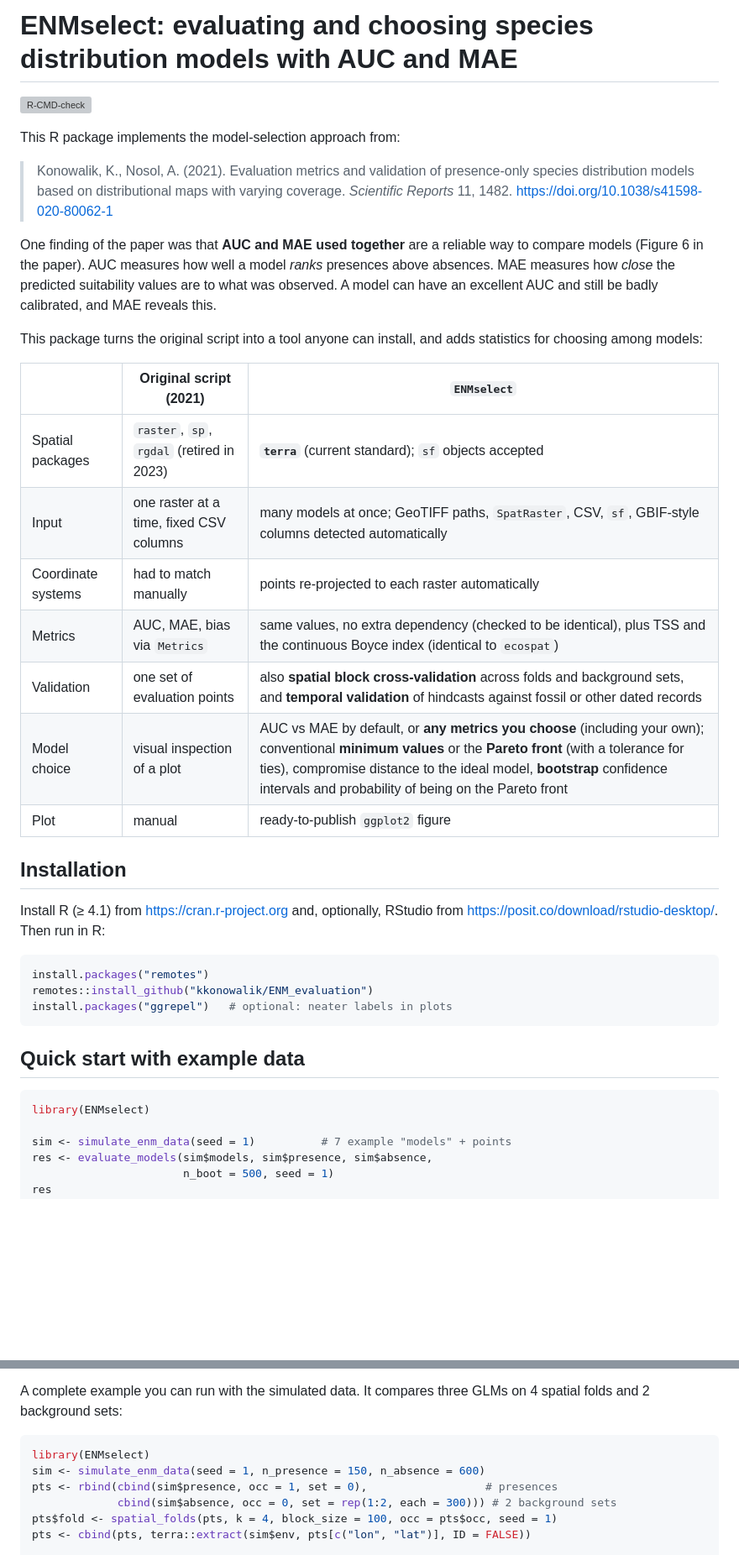
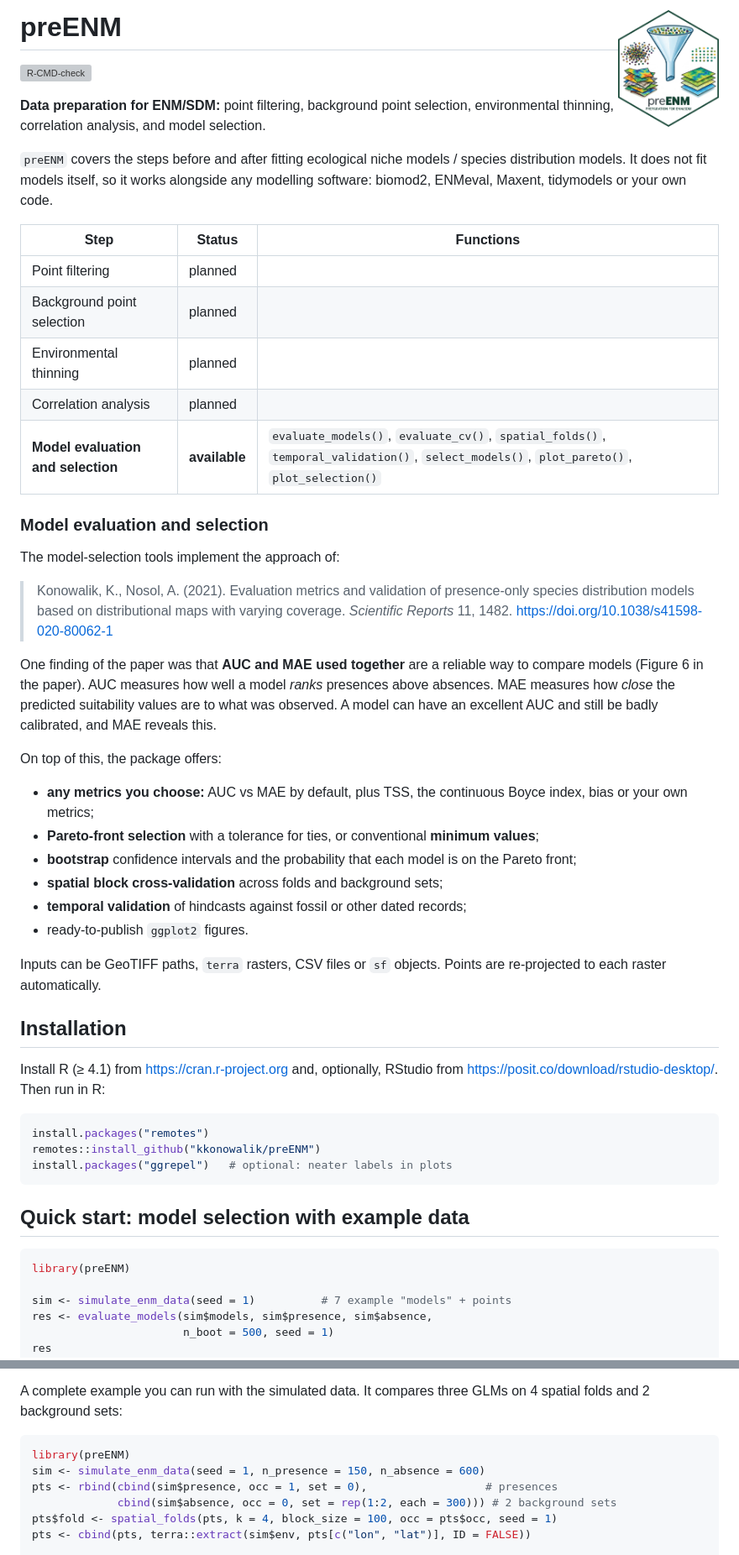
Before and after one commit to kkonowalik/ENM_evaluation, a Markdown page: README.md, 2 parts joined by grey strips. Shown at 84% size. Rendered like a GitHub page; pictures changed too: man/figures/logo.png (added); blank space fills up the shorter version; grey boxes are pictures that could not be loaded.

````diff
--- a/README.md
+++ b/README.md
@@ -1,3 +1,3 @@
-# ENMselect: evaluating and choosing species distribution models with AUC and MAE
+# preENM <img src="man/figures/logo.png" align="right" height="139" alt="preENM hex logo" />
 
 <!-- badges: start -->
@@ -5,6 +5,24 @@
 <!-- badges: end -->
 
-This R package implements the model-selection approach from:
+**Data preparation for ENM/SDM:** point filtering, background point
+selection, environmental thinning, correlation analysis, and model selection.
+
+`preENM` covers the steps before and after fitting ecological niche models /
+species distribution models. It does not fit models itself, so it works
+alongside any modelling software: biomod2, ENMeval, Maxent, tidymodels or
+your own code.
+
+| Step | Status | Functions |
+|---|---|---|
+| Point filtering | planned | |
+| Background point selection | planned | |
+| Environmental thinning | planned | |
+| Correlation analysis | planned | |
+| **Model evaluation and selection** | **available** | `evaluate_models()`, `evaluate_cv()`, `spatial_folds()`, `temporal_validation()`, `select_models()`, `plot_pareto()`, `plot_selection()` |
+
+### Model evaluation and selection
+
+The model-selection tools implement the approach of:
 
 > Konowalik, K., Nosol, A. (2021). Evaluation metrics and validation of
 > presence-only species distribution models based on distributional maps with
@@ -17,18 +35,20 @@ way to compare models (Figure 6 in the paper). AUC measures how well a model
 suitability values are to what was observed. A model can have an excellent
 AUC and still be badly calibrated, and MAE reveals this.
 
-This package turns the original script into a tool anyone can install, and
-adds statistics for choosing among models:
+On top of this, the package offers:
 
-| | Original script (2021) | `ENMselect` |
-|---|---|---|
-| Spatial packages | `raster`, `sp`, `rgdal` (retired in 2023) | **`terra`** (current standard); `sf` objects accepted |
-| Input | one raster at a time, fixed CSV columns | many models at once; GeoTIFF paths, `SpatRaster`, CSV, `sf`, GBIF-style columns detected automatically |
-| Coordinate systems | had to match manually | points re-projected to each raster automatically |
-| Metrics | AUC, MAE, bias via `Metrics` | same values, no extra dependency (checked to be identical), plus TSS and the continuous Boyce index (identical to `ecospat`) |
-| Validation | one set of evaluation points | also **spatial block cross-validation** across folds and background sets, and **temporal validation** of hindcasts against fossil or other dated records |
-| Model choice | visual inspection of a plot | AUC vs MAE by default, or **any metrics you choose** (including your own); conventional **minimum values** or the **Pareto front** (with a tolerance for ties), compromise distance to the ideal model, **bootstrap** confidence intervals and probability of being on the Pareto front |
-| Plot | manual | ready-to-publish `ggplot2` figure |
+- **any metrics you choose:** AUC vs MAE by default, plus TSS, the
+  continuous Boyce index, bias or your own metrics;
+- **Pareto-front selection** with a tolerance for ties, or conventional
+  **minimum values**;
+- **bootstrap** confidence intervals and the probability that each model is on
+  the Pareto front;
+- **spatial block cross-validation** across folds and background sets;
+- **temporal validation** of hindcasts against fossil or other dated records;
+- ready-to-publish `ggplot2` figures.
+
+Inputs can be GeoTIFF paths, `terra` rasters, CSV files or `sf` objects.
+Points are re-projected to each raster automatically.
 
 ## Installation
 
@@ -37,14 +57,14 @@ from <https://posit.co/download/rstudio-desktop/>. Then run in R:
 
 ```r
 install.packages("remotes")
-remotes::install_github("kkonowalik/ENM_evaluation")
+remotes::install_github("kkonowalik/preENM")
 install.packages("ggrepel")   # optional: neater labels in plots
 ```
 
-## Quick start with example data
+## Quick start: model selection with example data
 
 ```r
-library(ENMselect)
+library(preENM)
 
 sim <- simulate_enm_data(seed = 1)          # 7 example "models" + points
 res <- evaluate_models(sim$models, sim$presence, sim$absence,
@@ -190,7 +208,7 @@ A complete example you can run with the simulated data. It compares three GLMs
 on 4 spatial folds and 2 background sets:
 
 ```r
-library(ENMselect)
+library(preENM)
 sim <- simulate_enm_data(seed = 1, n_presence = 150, n_absence = 600)
 pts <- rbind(cbind(sim$presence, occ = 1, set = 0),                  # presences
              cbind(sim$absence, occ = 0, set = rep(1:2, each = 300))) # 2 background sets
````
Also changed, not shown: other parts of README.md (+10 -33 lines), NEWS.md (+14 -0 lines), .github/social-preview.jpg (added), 10 other files.
